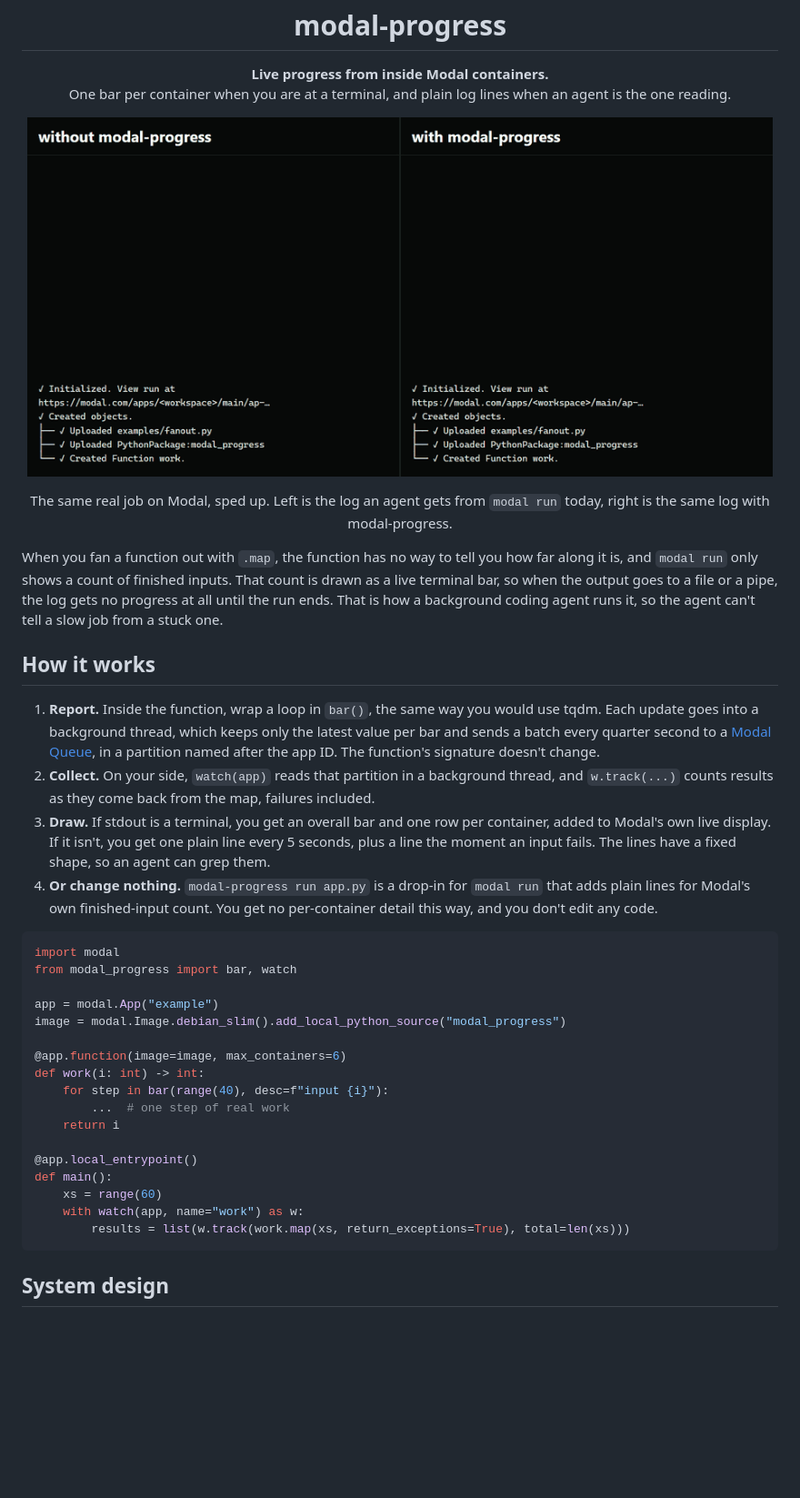
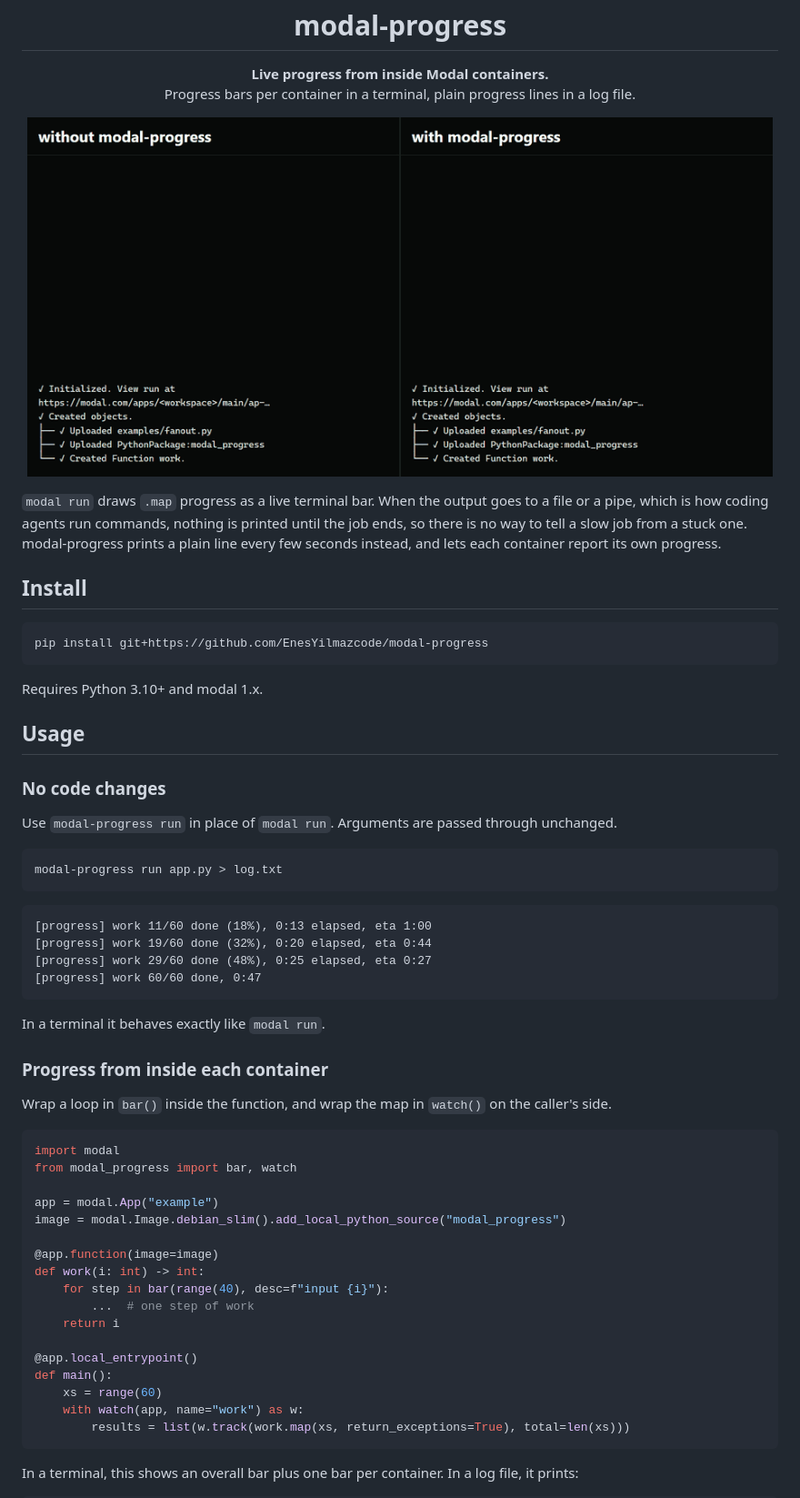
Before and after one commit to EnesYilmazcode/modal-progress, a Markdown page: README.md, the part around one of its changes. Shown at 91% size. Rendered like a GitHub page; blank space fills up the shorter version.

````diff
--- a/README.md
+++ b/README.md
@@ -1,6 +1,6 @@
 <h1 align="center">modal-progress</h1>
 
 <p align="center"><b>Live progress from inside Modal containers.</b><br>
-One bar per container when you are at a terminal, and plain log lines when an agent is the one reading.</p>
+Progress bars per container in a terminal, plain progress lines in a log file.</p>
 
 <p align="center">
@@ -8,15 +8,37 @@ One bar per container when you are at a terminal, and plain log lines when an ag
 </p>
 
-<p align="center">The same real job on Modal, sped up. Left is the log an agent gets from <code>modal run</code> today, right is the same log with modal-progress.</p>
+`modal run` draws `.map` progress as a live terminal bar. When the output goes to a file or a pipe, which is how coding agents run commands, nothing is printed until the job ends, so there is no way to tell a slow job from a stuck one. modal-progress prints a plain line every few seconds instead, and lets each container report its own progress.
 
-When you fan a function out with `.map`, the function has no way to tell you how far along it is, and `modal run` only shows a count of finished inputs. That count is drawn as a live terminal bar, so when the output goes to a file or a pipe, the log gets no progress at all until the run ends. That is how a background coding agent runs it, so the agent can't tell a slow job from a stuck one.
+## Install
 
-## How it works
+```bash
+pip install git+https://github.com/EnesYilmazcode/modal-progress
+```
 
-1. **Report.** Inside the function, wrap a loop in `bar()`, the same way you would use tqdm. Each update goes into a background thread, which keeps only the latest value per bar and sends a batch every quarter second to a [Modal Queue](https://modal.com/docs/reference/modal.Queue), in a partition named after the app ID. The function's signature doesn't change.
-2. **Collect.** On your side, `watch(app)` reads that partition in a background thread, and `w.track(...)` counts results as they come back from the map, failures included.
-3. **Draw.** If stdout is a terminal, you get an overall bar and one row per container, added to Modal's own live display. If it isn't, you get one plain line every 5 seconds, plus a line the moment an input fails. The lines have a fixed shape, so an agent can grep them.
-4. **Or change nothing.** `modal-progress run app.py` is a drop-in for `modal run` that adds plain lines for Modal's own finished-input count. You get no per-container detail this way, and you don't edit any code.
+Requires Python 3.10+ and modal 1.x.
+
+## Usage
+
+### No code changes
+
+Use `modal-progress run` in place of `modal run`. Arguments are passed through unchanged.
+
+```bash
+modal-progress run app.py > log.txt
+```
+
+```
+[progress] work 11/60 done (18%), 0:13 elapsed, eta 1:00
+[progress] work 19/60 done (32%), 0:20 elapsed, eta 0:44
+[progress] work 29/60 done (48%), 0:25 elapsed, eta 0:27
+[progress] work 60/60 done, 0:47
+```
+
+In a terminal it behaves exactly like `modal run`.
+
+### Progress from inside each container
+
+Wrap a loop in `bar()` inside the function, and wrap the map in `watch()` on the caller's side.
 
 ```python
 import modal
@@ -25,10 +47,10 @@ from modal_progress import bar, watch
 app = modal.App("example")
 image = modal.Image.debian_slim().add_local_python_source("modal_progress")
 
-@app.function(image=image, max_containers=6)
+@app.function(image=image)
 def work(i: int) -> int:
     for step in bar(range(40), desc=f"input {i}"):
-        ...  # one step of real work
+        ...  # one step of work
     return i
 
 @app.local_entrypoint()
@@ -38,5 +60,5 @@ def main():
         results = list(w.track(work.map(xs, return_exceptions=True), total=len(xs)))
 ```
 
-## System design
+In a terminal, this shows an overall bar plus one bar per container. In a log file, it prints:
 
````
Also changed, not shown: other parts of README.md (+34 -62 lines).
